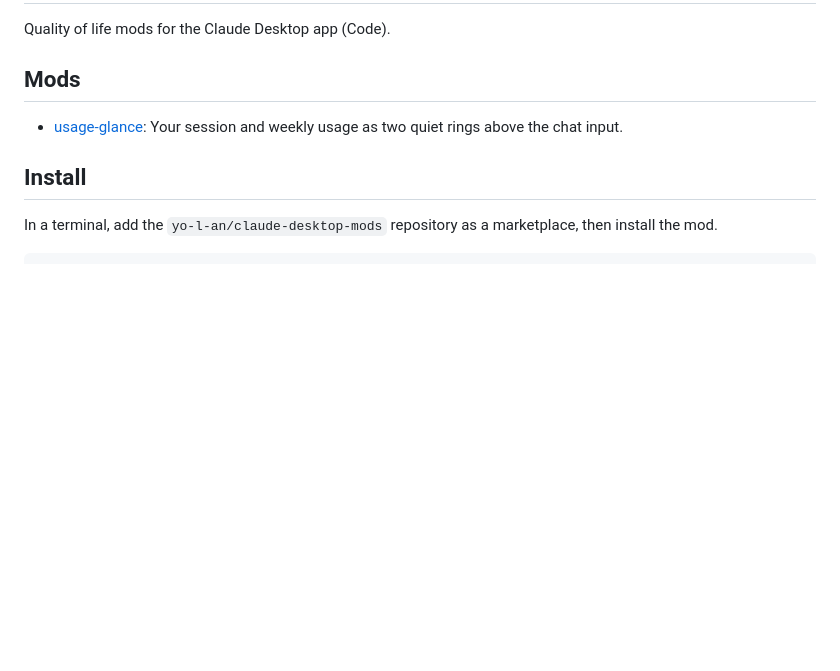
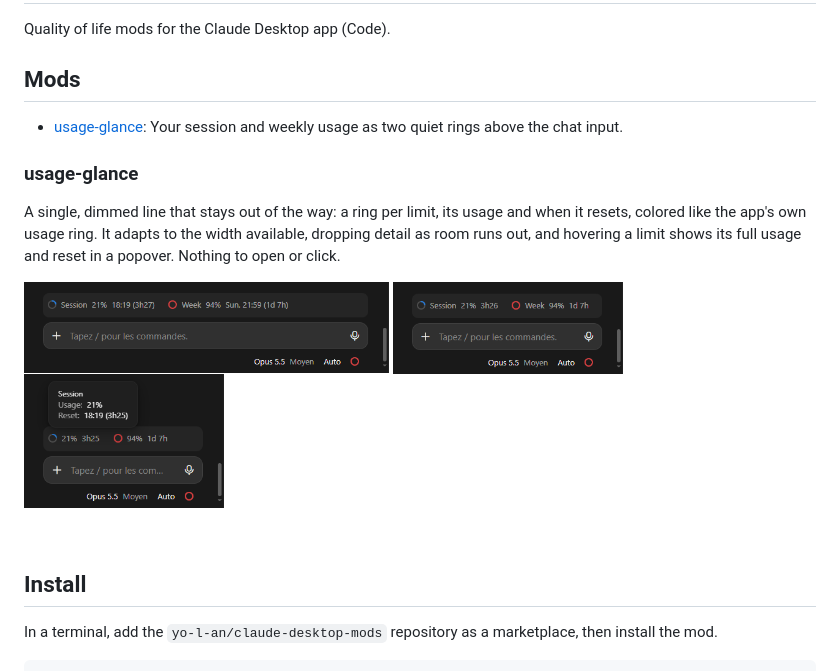
Before and after one commit to yo-l-an/claude-desktop-mods, a Markdown page: README.md, the part around the change. Rendered like a GitHub page; pictures changed too: assets/usage-glance/medium.png (added), assets/usage-glance/narrow-hover.png (added), assets/usage-glance/wide.png (added); blank space fills up the shorter version.

Commit message:
readme & screenshots fore usage-glance

```diff
--- a/README.md
+++ b/README.md
@@ -4,6 +4,18 @@ Quality of life mods for the Claude Desktop app (Code).
 
 ## Mods
 - [usage-glance](plugins/usage-glance): Your session and weekly usage as two quiet rings above the chat input.
+
+### usage-glance
+
+A single, dimmed line that stays out of the way: a ring per limit, its usage and when it resets, colored like the app's own usage ring. It adapts to the width available, dropping detail as room runs out, and hovering a limit shows its full usage and reset in a popover. Nothing to open or click.
+
+<p>
+  <img src="assets/usage-glance/wide.png" width="365" alt="Wide: each limit with its usage, reset time and countdown" title="Wide: each limit with its usage, reset time and countdown">
+  <img src="assets/usage-glance/medium.png" width="230" alt="Medium: each limit with its usage and countdown only" title="Medium: each limit with its usage and countdown only">
+  <img src="assets/usage-glance/narrow-hover.png" width="200" alt="Narrow: the popover on hover with the session's usage and reset" title="Narrow: the popover on hover with the session's usage and reset">
+</p>
+
+<br>
 
 ## Install
 
```
